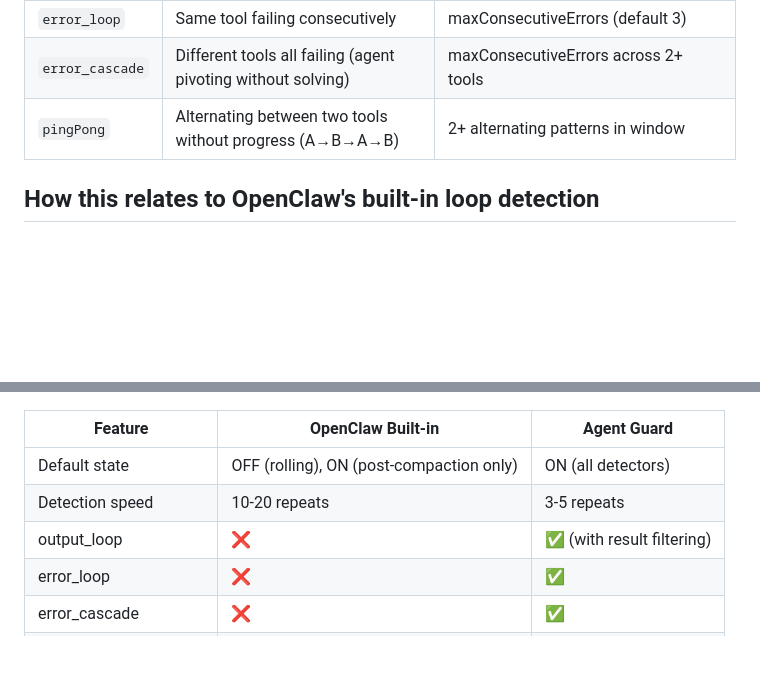
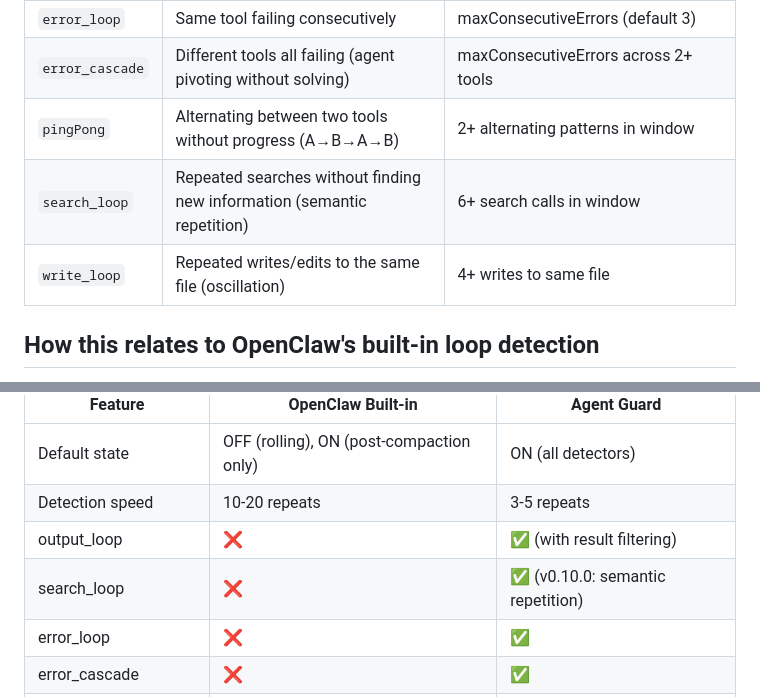
Before and after one commit to jbilotta4-create/agent-guard, a Markdown page: README.md, 2 parts joined by grey strips. Drawn GitHub-style; blank space fills up the shorter version.

Commit message:
README: add search_loop + write_loop to detection and comparison tables

```diff
--- a/README.md
+++ b/README.md
@@ -33,6 +33,8 @@ This is the **Layer 3** solution to agent self-governance: rules written in file
 | `error_loop` | Same tool failing consecutively | maxConsecutiveErrors (default 3) |
 | `error_cascade` | Different tools all failing (agent pivoting without solving) | maxConsecutiveErrors across 2+ tools |
 | `pingPong` | Alternating between two tools without progress (A→B→A→B) | 2+ alternating patterns in window |
+| `search_loop` | Repeated searches without finding new information (semantic repetition) | 6+ search calls in window |
+| `write_loop` | Repeated writes/edits to the same file (oscillation) | 4+ writes to same file |
 
 ## How this relates to OpenClaw's built-in loop detection
 
@@ -45,6 +47,7 @@ Agent Guard complements the built-in:
 | Default state | OFF (rolling), ON (post-compaction only) | ON (all detectors) |
 | Detection speed | 10-20 repeats | 3-5 repeats |
 | output_loop | ❌ | ✅ (with result filtering) |
+| search_loop | ❌ | ✅ (v0.10.0: semantic repetition) |
 | error_loop | ❌ | ✅ |
 | error_cascade | ❌ | ✅ |
 | pingPong | ✅ | ✅ |
```
